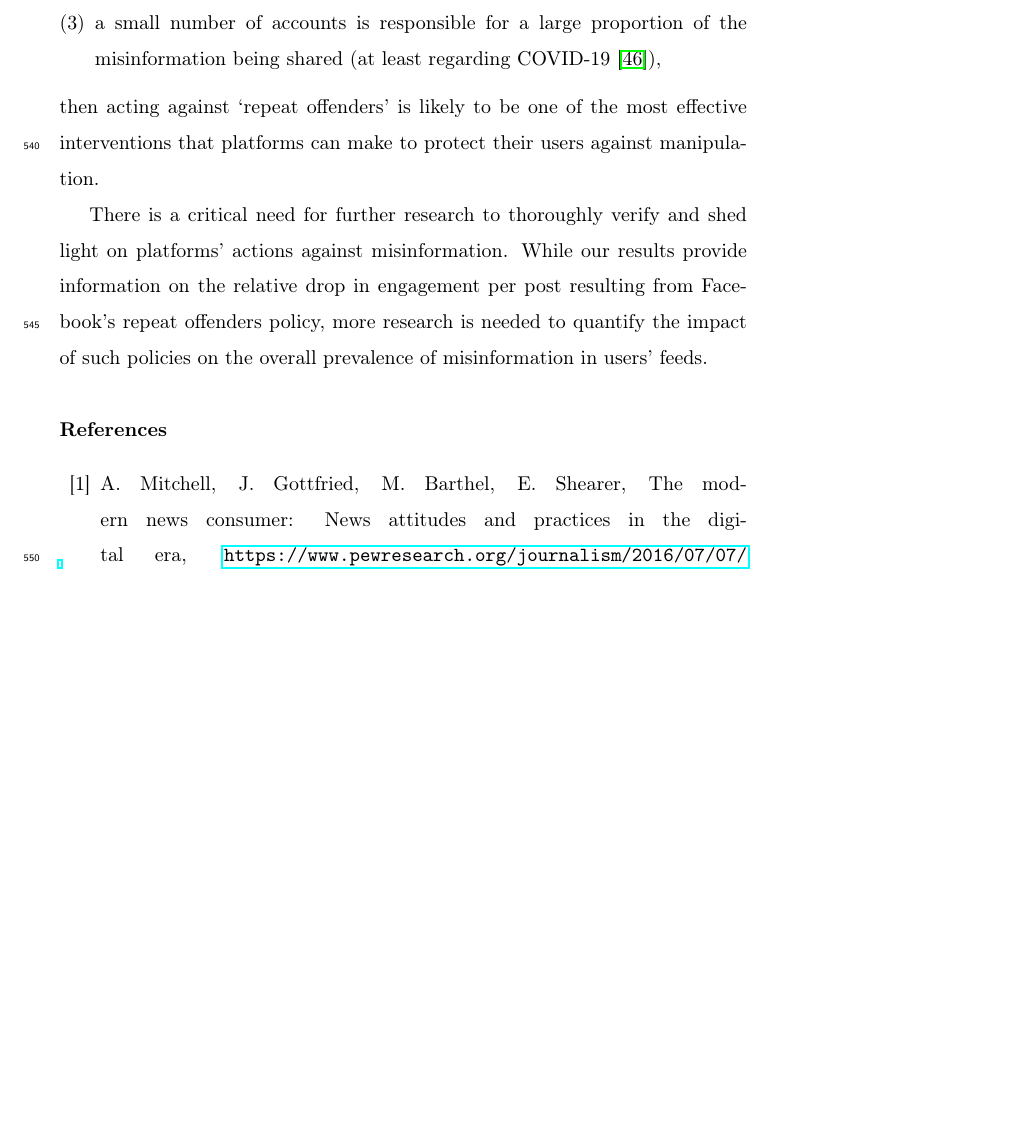
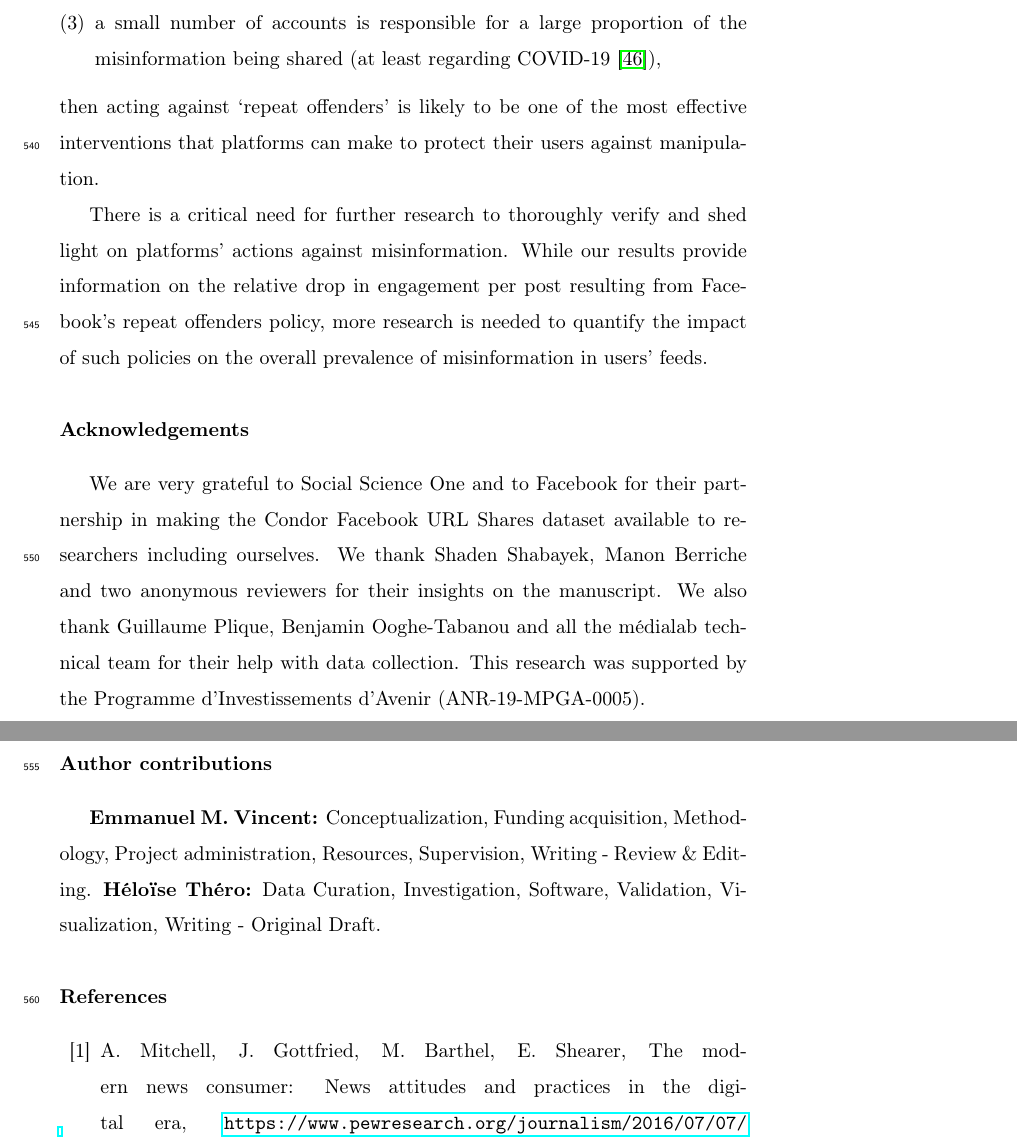
Before and after one commit to medialab/webclim_ipm, a LaTeX paper (article/ipm_after_review.tex): part of page 25 of 37 before the commit and two parts of pages 25 and 26 of 38 after it, the two joined at a grey line, cut so that both start at the same text, the shorter picture padded with empty space. Compiled offline with pdfLaTeX.

Commit message:
add ackn and contr

```diff
--- a/article/ipm_after_review.tex
+++ b/article/ipm_after_review.tex
@@ -503,6 +503,18 @@ then acting against `repeat offenders' is likely to be one of the most effective
 There is a critical need for further research to thoroughly verify and shed light on platforms' actions against misinformation.
 While our results provide information on the relative drop in engagement per post resulting from Facebook’s repeat offenders policy, more research is needed to quantify the impact of such policies on the overall prevalence of misinformation in users’ feeds.
 
+\section*{Acknowledgements}
+
+We are very grateful to Social Science One and to Facebook for their partnership in making the Condor Facebook URL Shares dataset available to researchers including ourselves.
+We thank Shaden Shabayek, Manon Berriche and two anonymous reviewers for their insights on the manuscript.
+We also thank Guillaume Plique, Benjamin Ooghe-Tabanou and all the médialab technical team for their help with data collection.
+This research was supported by the Programme d’Investissements d’Avenir (ANR-19-MPGA-0005).
+
+\section*{Author contributions}
+
+\textbf{Emmanuel M. Vincent:} Conceptualization, Funding acquisition, Methodology, Project administration, Resources, Supervision, Writing - Review \& Editing.
+\textbf{Héloïse Théro:} Data Curation, Investigation, Software, Validation, Visualization, Writing - Original Draft.
+
 \bibliography{mybibfile}
 
 \newpage
```
Also changed, not shown: article/ipm_after_review.pdf.
